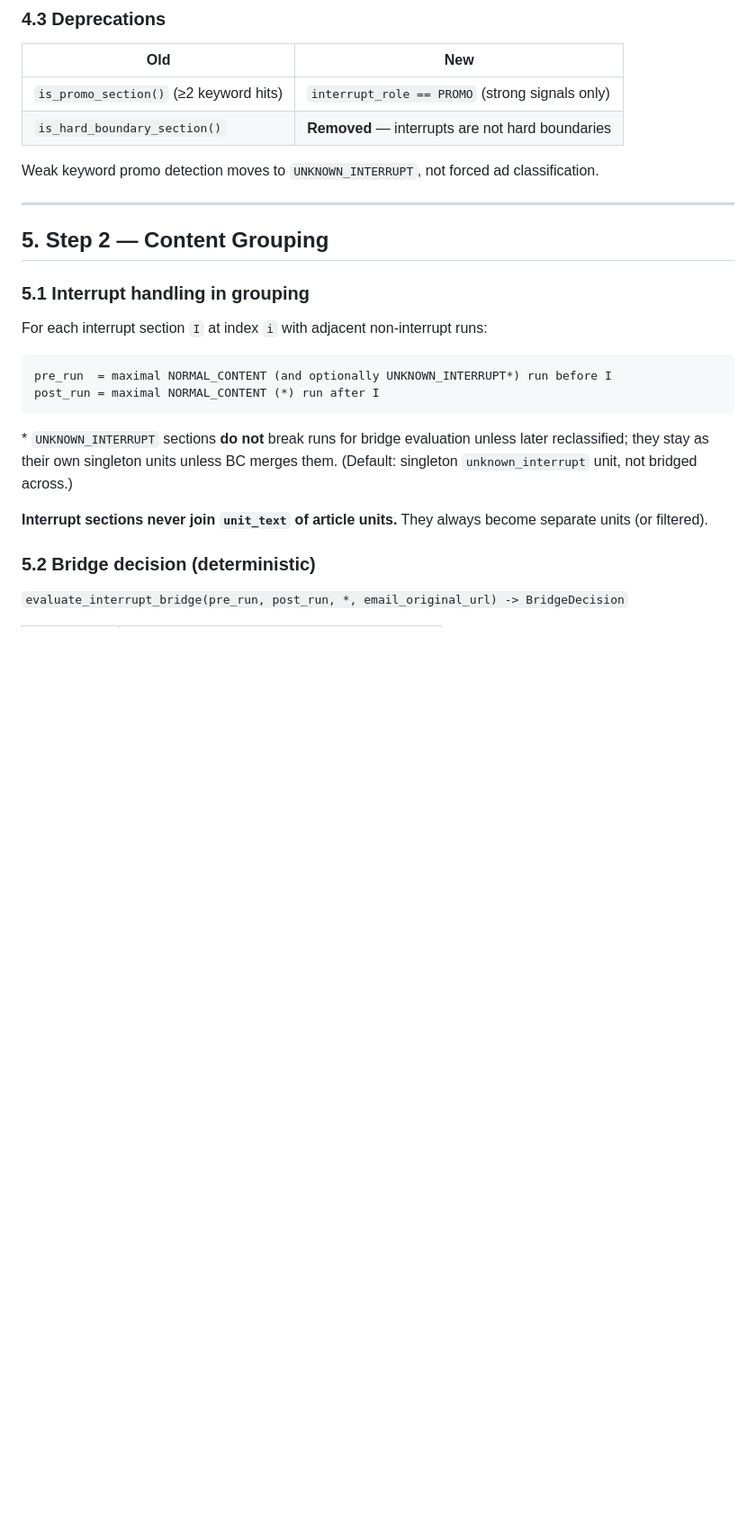
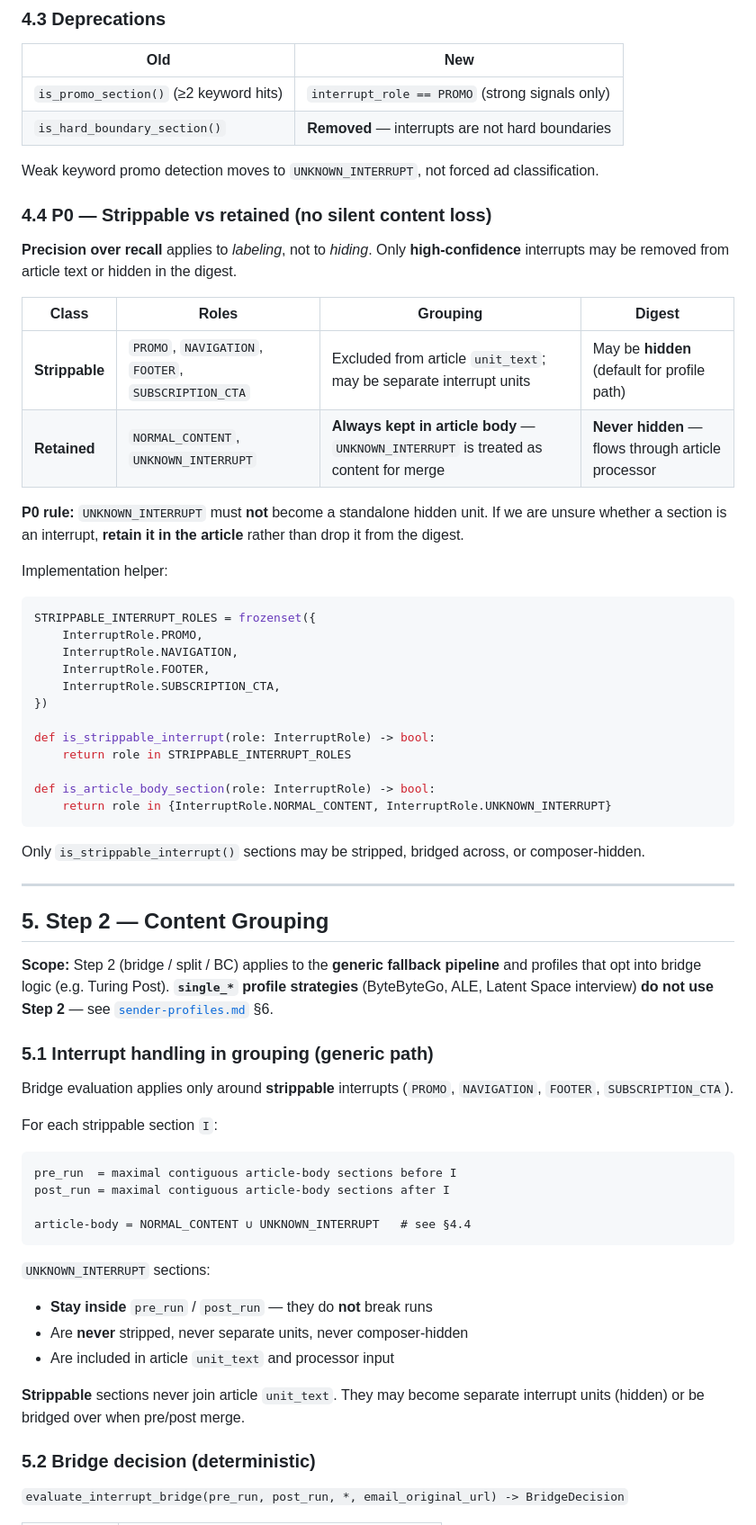
Before and after one commit to ashleywu/EmailProcessorCloud, a Markdown page: docs/interrupt-grouping.md, the part around one of its changes. Shown at 90% size. Drawn GitHub-style; blank space fills up the shorter version.

````diff
--- a/docs/interrupt-grouping.md
+++ b/docs/interrupt-grouping.md
@@ -144,22 +144,62 @@ Default when no interrupt rule fires.
 
 Weak keyword promo detection moves to `UNKNOWN_INTERRUPT`, not forced ad classification.
 
+### 4.4 P0 — Strippable vs retained (no silent content loss)
+
+**Precision over recall** applies to *labeling*, not to *hiding*. Only **high-confidence** interrupts may be removed from article text or hidden in the digest.
+
+| Class | Roles | Grouping | Digest |
+|-------|-------|----------|--------|
+| **Strippable** | `PROMO`, `NAVIGATION`, `FOOTER`, `SUBSCRIPTION_CTA` | Excluded from article `unit_text`; may be separate interrupt units | May be **hidden** (default for profile path) |
+| **Retained** | `NORMAL_CONTENT`, `UNKNOWN_INTERRUPT` | **Always kept in article body** — `UNKNOWN_INTERRUPT` is treated as content for merge | **Never hidden** — flows through article processor |
+
+**P0 rule:** `UNKNOWN_INTERRUPT` must **not** become a standalone hidden unit. If we are unsure whether a section is an interrupt, **retain it in the article** rather than drop it from the digest.
+
+Implementation helper:
+
+```python
+STRIPPABLE_INTERRUPT_ROLES = frozenset({
+    InterruptRole.PROMO,
+    InterruptRole.NAVIGATION,
+    InterruptRole.FOOTER,
+    InterruptRole.SUBSCRIPTION_CTA,
+})
+
+def is_strippable_interrupt(role: InterruptRole) -> bool:
+    return role in STRIPPABLE_INTERRUPT_ROLES
+
+def is_article_body_section(role: InterruptRole) -> bool:
+    return role in {InterruptRole.NORMAL_CONTENT, InterruptRole.UNKNOWN_INTERRUPT}
+```
+
+Only `is_strippable_interrupt()` sections may be stripped, bridged across, or composer-hidden.
+
 ---
 
 ## 5. Step 2 — Content Grouping
 
-### 5.1 Interrupt handling in grouping
+**Scope:** Step 2 (bridge / split / BC) applies to the **generic fallback pipeline** and profiles that opt into bridge logic (e.g. Turing Post). **`single_*` profile strategies** (ByteByteGo, ALE, Latent Space interview) **do not use Step 2** — see [`sender-profiles.md`](sender-profiles.md) §6.
 
-For each interrupt section `I` at index `i` with adjacent non-interrupt runs:
+### 5.1 Interrupt handling in grouping (generic path)
+
+Bridge evaluation applies only around **strippable** interrupts (`PROMO`, `NAVIGATION`, `FOOTER`, `SUBSCRIPTION_CTA`).
+
+For each strippable section `I`:
 
 ```
-pre_run  = maximal NORMAL_CONTENT (and optionally UNKNOWN_INTERRUPT*) run before I
-post_run = maximal NORMAL_CONTENT (*) run after I
+pre_run  = maximal contiguous article-body sections before I
+post_run = maximal contiguous article-body sections after I
+
+article-body = NORMAL_CONTENT ∪ UNKNOWN_INTERRUPT   # see §4.4
 ```
 
-\* `UNKNOWN_INTERRUPT` sections **do not** break runs for bridge evaluation unless later reclassified; they stay as their own singleton units unless BC merges them. (Default: singleton `unknown_interrupt` unit, not bridged across.)
+`UNKNOWN_INTERRUPT` sections:
 
-**Interrupt sections never join `unit_text` of article units.** They always become separate units (or filtered).
+- **Stay inside** `pre_run` / `post_run` — they do **not** break runs
+- Are **never** stripped, never separate units, never composer-hidden
+- Are included in article `unit_text` and processor input
+
+**Strippable** sections never join article `unit_text`. They may become separate interrupt units (hidden) or be bridged over when pre/post merge.
 
 ### 5.2 Bridge decision (deterministic)
 
````
Also changed, not shown: other parts of docs/interrupt-grouping.md (+26 -21 lines), docs/sender-profiles.md (+46 -19 lines).
